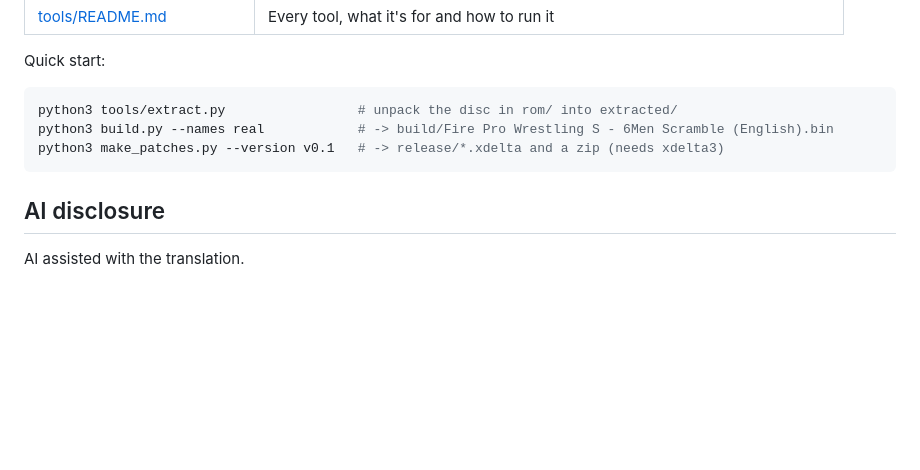
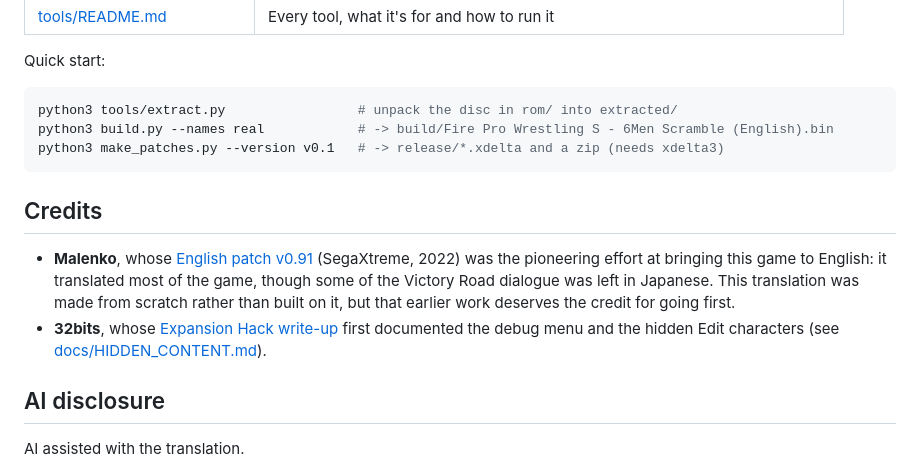
Before and after one commit to kactusken/Fire-Pro-Wrestling-S-Six-Men-Scramble-English, a Markdown page: README.md, the part around the change. GitHub-like rendering; blank space fills up the shorter version.

Commit message:
README: credit Malenko's earlier patch and 32bits

````diff
--- a/README.md
+++ b/README.md
@@ -123,6 +123,15 @@ python3 build.py --names real            # -> build/Fire Pro Wrestling S - 6Men
 python3 make_patches.py --version v0.1   # -> release/*.xdelta and a zip (needs xdelta3)
 ```
 
+## Credits
+
+- **Malenko**, whose [English patch v0.91](https://segaxtreme.net/resources/fire-pro-wrestling-6-men-scramble.106/)
+  (SegaXtreme, 2022) was the pioneering effort at bringing this game to English: it translated most
+  of the game, though some of the Victory Road dialogue was left in Japanese. This translation was
+  made from scratch rather than built on it, but that earlier work deserves the credit for going first.
+- **32bits**, whose [Expansion Hack write-up](https://32bits.substack.com/p/expansion-hack-fire-prowrestling)
+  first documented the debug menu and the hidden Edit characters (see [docs/HIDDEN_CONTENT.md](docs/HIDDEN_CONTENT.md)).
+
 ## AI disclosure
 
 AI assisted with the translation.
````
